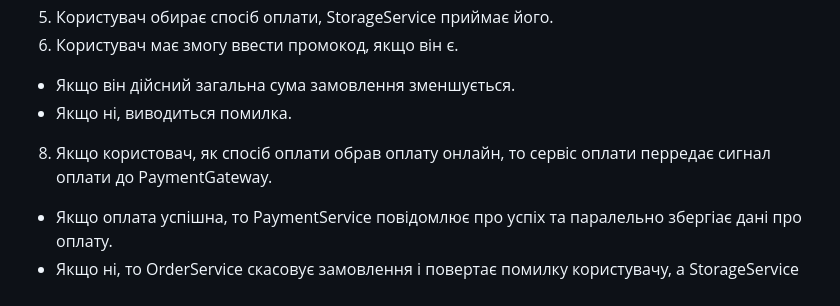
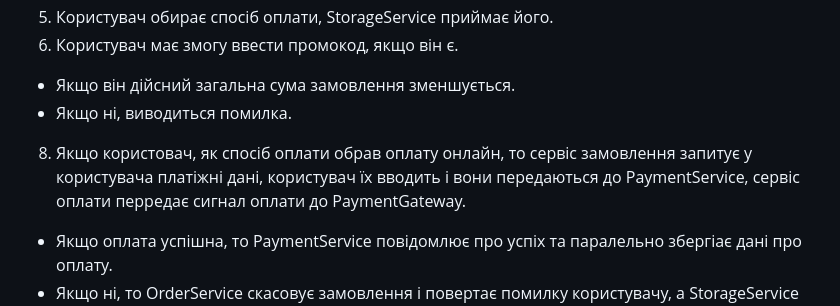
Before and after one commit to sklokcm/KPI2, a Markdown page: lab4/spec.md, the part around the change. Drawn GitHub-style.

Commit message:
Додав пропущений крок користувач вводить платіжні дані

```diff
--- a/lab4/spec.md
+++ b/lab4/spec.md
@@ -34,7 +34,7 @@ Activity Diagram є офіційною частиною стандарту UML,
 6. Користувач має змогу ввести промокод, якщо він є.
 * Якщо він дійсний загальна сума замовлення зменшується.
 * Якщо ні, виводиться помилка.
-8. Якщо користовач, як спосіб оплати обрав оплату онлайн, то сервіс оплати перредає сигнал оплати до PaymentGateway.
+8. Якщо користовач, як спосіб оплати обрав оплату онлайн, то сервіс замовлення запитує у користувача платіжні дані, користувач їх вводить і вони передаються до PaymentService, сервіс оплати перредає сигнал оплати до PaymentGateway.
 * Якщо оплата успішна, то PaymentService повідомлює про успіх та паралельно збергіає дані про оплату.
 * Якщо ні, то OrderService скасовує замовлення і повертає помилку користувачу, а StorageService звільняє резервування товарів на складі.
 9. Якщо користувач обирає оплату при отриманні, то сервіс передає сигнал до API поштової служби, потім передає трекінгові дані користувачеві.
```
Also changed, not shown: lab4/payment_activity.md (+3 -0 lines), lab4/payment_activity.png.
